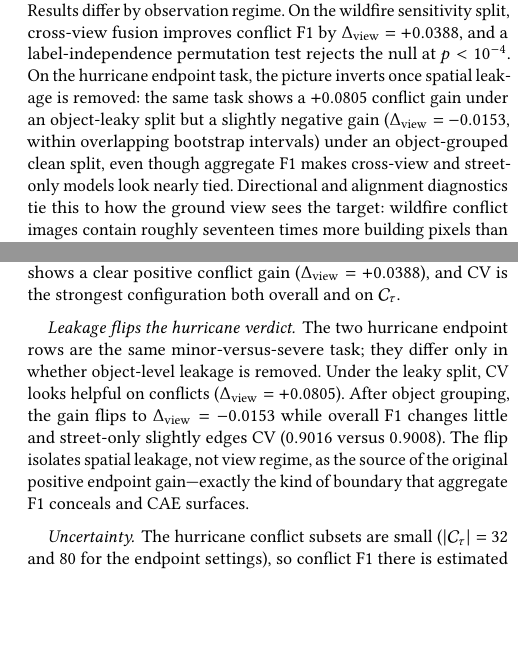
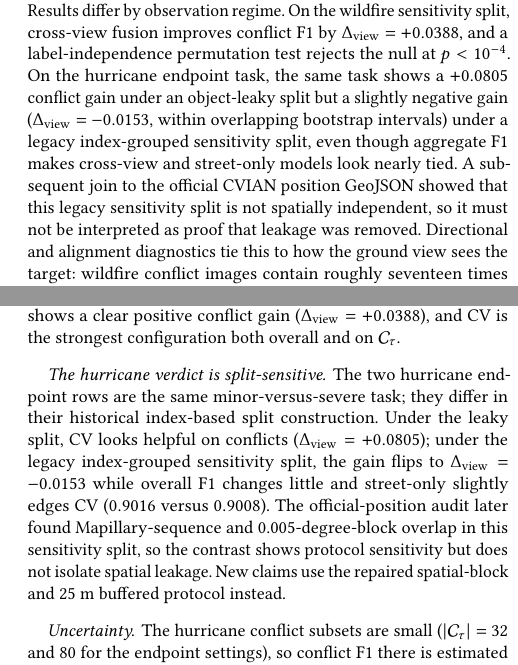
Before and after one commit to rayford295/CrossViewGate, a LaTeX paper (paper/sigspatial2026_short/main.tex): two parts of the columns of pages 1 and 3 of 4 before the commit and two parts of the columns of pages 1 and 3 of 5 after it, joined at a grey line, cut so that both start at the same text, the shorter picture padded with empty space. Compiled offline with pdfLaTeX.

Commit message:
Update READMEs and manuscripts for the active-view phase
Co-Authored-By: Claude Fable 5 <noreply@anthropic.com>

```diff
--- a/paper/sigspatial2026_short/main.tex
+++ b/paper/sigspatial2026_short/main.tex
@@ -52,4 +52,6 @@ ground imagery and to the Hurricane Ian CVDisaster benchmark with panoramic
 ground imagery. Results differ by observation regime. On the wildfire
 sensitivity split, cross-view fusion improves conflict F1 by $\dview=+0.0388$,
 and a label-independence permutation test rejects the null at $p<10^{-4}$. On
-the hurricane endpoint task, the picture inverts once spatial leakage is
+the hurricane endpoint task, the same task shows a $+0.0805$ conflict gain
+under an object-leaky split but a slightly negative gain
+($\dview=-0.0153$, within overlapping bootstrap intervals) under a legacy
@@ -60,3 +61,5 @@ F1 makes cross-view and street-only models look nearly tied. Directional and
+independent, so it must not be interpreted as proof that leakage was removed.
+Directional and
 alignment diagnostics tie this to how the ground view sees the target: wildfire
 conflict images contain roughly seventeen times more building pixels than
 hurricane conflict images, and fusion loses value when the ground view becomes
@@ -261,14 +264,16 @@ mostly helpful or tied. Conflict F1 changes the reading. Wildfire shows a clear
 positive conflict gain ($\dview=+0.0388$), and CV is the strongest configuration
 both overall and on $\conf$.
 
-\paragraph{Leakage flips the hurricane verdict.}
+\paragraph{The hurricane verdict is split-sensitive.}
 The two hurricane endpoint rows are the same minor-versus-severe task; they
-differ only in whether object-level leakage is removed. Under the leaky split,
-CV looks helpful on conflicts ($\dview=+0.0805$). After object grouping, the
-gain flips to $\dview=-0.0153$ while overall F1 changes little and street-only
-slightly edges CV ($0.9016$ versus $0.9008$). The flip isolates spatial leakage,
-not view regime, as the source of the original positive endpoint gain---exactly
-the kind of boundary that aggregate F1 conceals and CAE surfaces.
+differ in their historical index-based split construction. Under the leaky
+split, CV looks helpful on conflicts ($\dview=+0.0805$); under the legacy
+index-grouped sensitivity split, the gain flips to $\dview=-0.0153$ while
+overall F1 changes little and street-only slightly edges CV ($0.9016$ versus
+$0.9008$). The official-position audit later found Mapillary-sequence and
+0.005-degree-block overlap in this sensitivity split, so the contrast shows
+protocol sensitivity but does not isolate spatial leakage. New claims use the
+repaired spatial-block and 25 m buffered protocol instead.
 
 \begin{table}[t]
   \caption{Conflict-Aware Evaluation summary. Conflict F1 uses $\conf$ with
```
Also changed, not shown: paper/isprs_manuscript.md (+10 -9 lines), README.md, README_CN.md, paper/sigspatial2026_short/main.tex (7 more changed lines).
